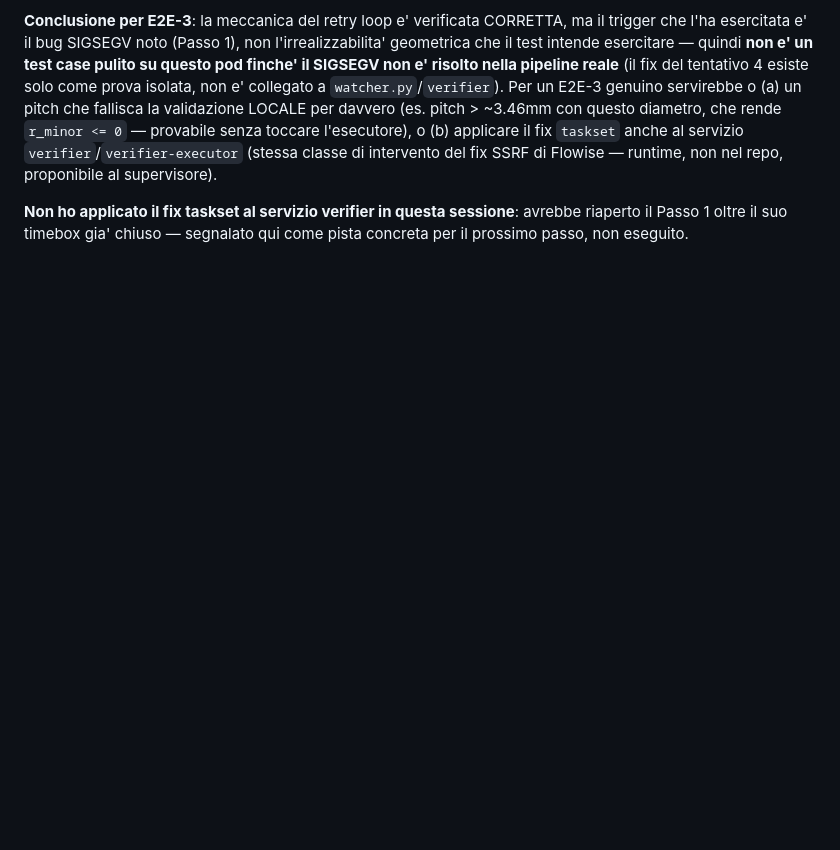
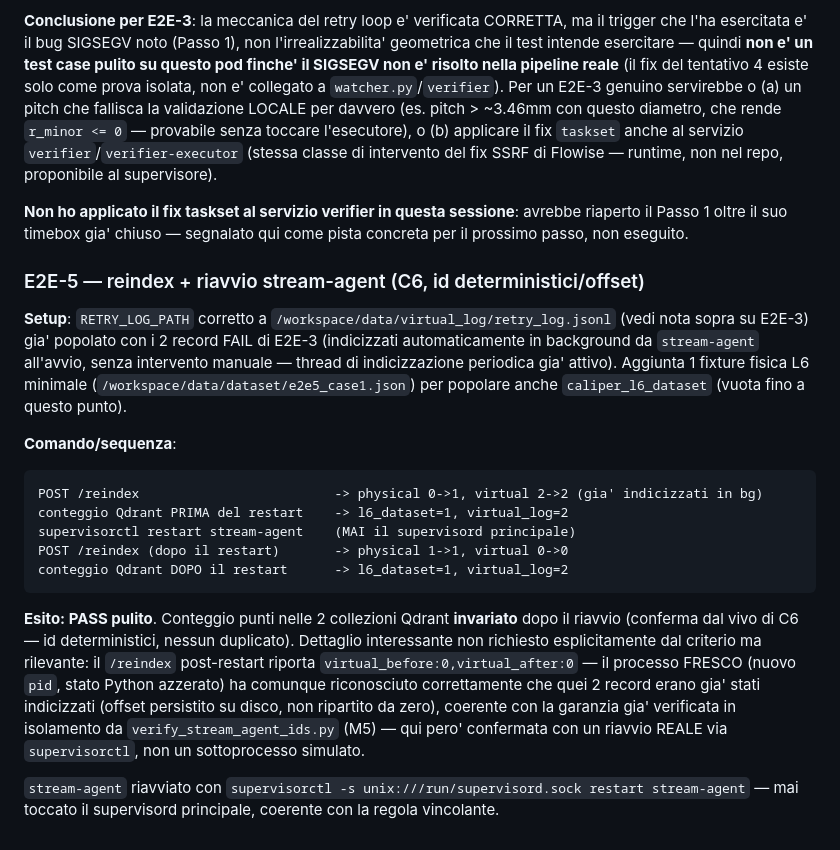
Before and after one commit to danielesalpietro/caliper-cad, a Markdown page: docs/logbook_fase6.md, the part around the change. Rendered like a GitHub page; blank space fills up the shorter version.

Commit message:
docs(M6-run1): E2E-5 PASS pulito — id deterministici + offset persistito confermati dal vivo

````diff
--- a/docs/logbook_fase6.md
+++ b/docs/logbook_fase6.md
@@ -370,3 +370,38 @@ supervisore).
 sessione**: avrebbe riaperto il Passo 1 oltre il suo timebox gia'
 chiuso — segnalato qui come pista concreta per il prossimo passo, non
 eseguito.
+
+### E2E-5 — reindex + riavvio stream-agent (C6, id deterministici/offset)
+
+**Setup**: `RETRY_LOG_PATH` corretto a `/workspace/data/virtual_log/retry_log.jsonl`
+(vedi nota sopra su E2E-3) gia' popolato con i 2 record FAIL di E2E-3
+(indicizzati automaticamente in background da `stream-agent` all'avvio,
+senza intervento manuale — thread di indicizzazione periodica gia'
+attivo). Aggiunta 1 fixture fisica L6 minimale
+(`/workspace/data/dataset/e2e5_case1.json`) per popolare anche
+`caliper_l6_dataset` (vuota fino a questo punto).
+
+**Comando/sequenza**:
+```
+POST /reindex                         -> physical 0->1, virtual 2->2 (gia' indicizzati in bg)
+conteggio Qdrant PRIMA del restart    -> l6_dataset=1, virtual_log=2
+supervisorctl restart stream-agent    (MAI il supervisord principale)
+POST /reindex (dopo il restart)       -> physical 1->1, virtual 0->0
+conteggio Qdrant DOPO il restart      -> l6_dataset=1, virtual_log=2
+```
+
+**Esito: PASS pulito**. Conteggio punti nelle 2 collezioni Qdrant
+**invariato** dopo il riavvio (conferma dal vivo di C6 — id
+deterministici, nessun duplicato). Dettaglio interessante non
+richiesto esplicitamente dal criterio ma rilevante: il `/reindex`
+post-restart riporta `virtual_before:0,virtual_after:0` — il processo
+FRESCO (nuovo `pid`, stato Python azzerato) ha comunque riconosciuto
+correttamente che quei 2 record erano gia' stati indicizzati (offset
+persistito su disco, non ripartito da zero), coerente con la garanzia
+gia' verificata in isolamento da `verify_stream_agent_ids.py` (M5) —
+qui pero' confermata con un riavvio REALE via `supervisorctl`, non un
+sottoprocesso simulato.
+
+`stream-agent` riavviato con `supervisorctl -s
+unix:///run/supervisord.sock restart stream-agent` — mai toccato il
+supervisord principale, coerente con la regola vincolante.
````
